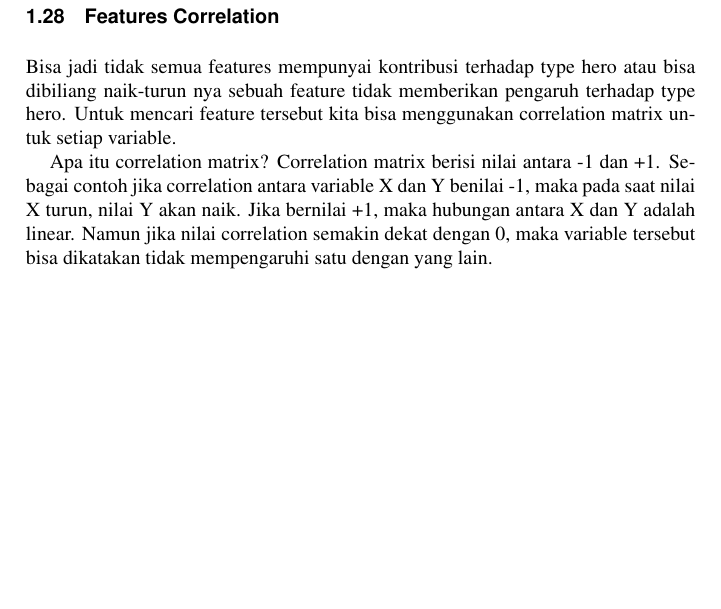
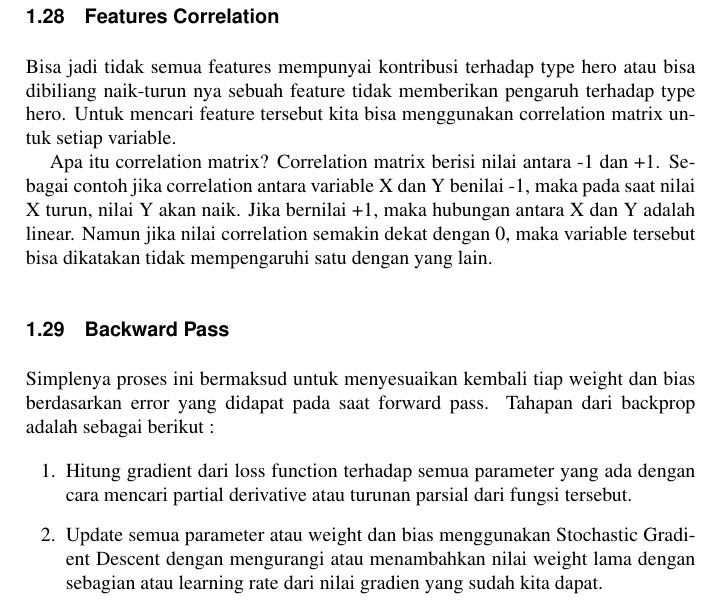
Before and after one commit to BukuInformatika/DeepLearningComputerVision, a LaTeX thesis (main.tex, which reads chapters/introduction.tex): part of page 51 of 60 before the commit and part of page 53 of 62 after it, cut so that both start at the same text, the shorter picture padded with empty space. Compiled offline with pdfLaTeX.

Commit message:
buku saya

```diff
--- a/chapters/introduction.tex
+++ b/chapters/introduction.tex
@@ -405,3 +405,12 @@ Sehingga pada arsitektur pertama terdapat 3x4 weight + 4 bias dan 4x2 weight + 2
 Bisa jadi tidak semua features mempunyai kontribusi terhadap type hero atau bisa dibiliang naik-turun nya sebuah feature tidak memberikan pengaruh terhadap type hero. Untuk mencari feature tersebut kita bisa menggunakan correlation matrix untuk setiap variable.
 
 Apa itu correlation matrix? Correlation matrix berisi nilai antara -1 dan +1. Sebagai contoh jika correlation antara variable X dan Y benilai -1, maka pada saat nilai X turun, nilai Y akan naik. Jika bernilai +1, maka hubungan antara X dan Y adalah linear. Namun jika nilai correlation semakin dekat dengan 0, maka variable tersebut bisa dikatakan tidak mempengaruhi satu dengan yang lain.
+
+
+\section{Backward Pass}
+Simplenya proses ini bermaksud untuk menyesuaikan kembali tiap weight dan bias berdasarkan error yang didapat pada saat forward pass. Tahapan dari backprop adalah sebagai berikut :
+
+\begin{enumerate}
+\item Hitung gradient dari loss function terhadap semua parameter yang ada dengan cara mencari partial derivative atau turunan parsial dari fungsi tersebut.
+\item Update semua parameter atau weight dan bias menggunakan Stochastic Gradient Descent  dengan mengurangi atau menambahkan nilai weight lama dengan sebagian atau learning rate dari nilai gradien yang sudah kita dapat.
+\end{enumerate}
```
Also changed, not shown: main.pdf.
